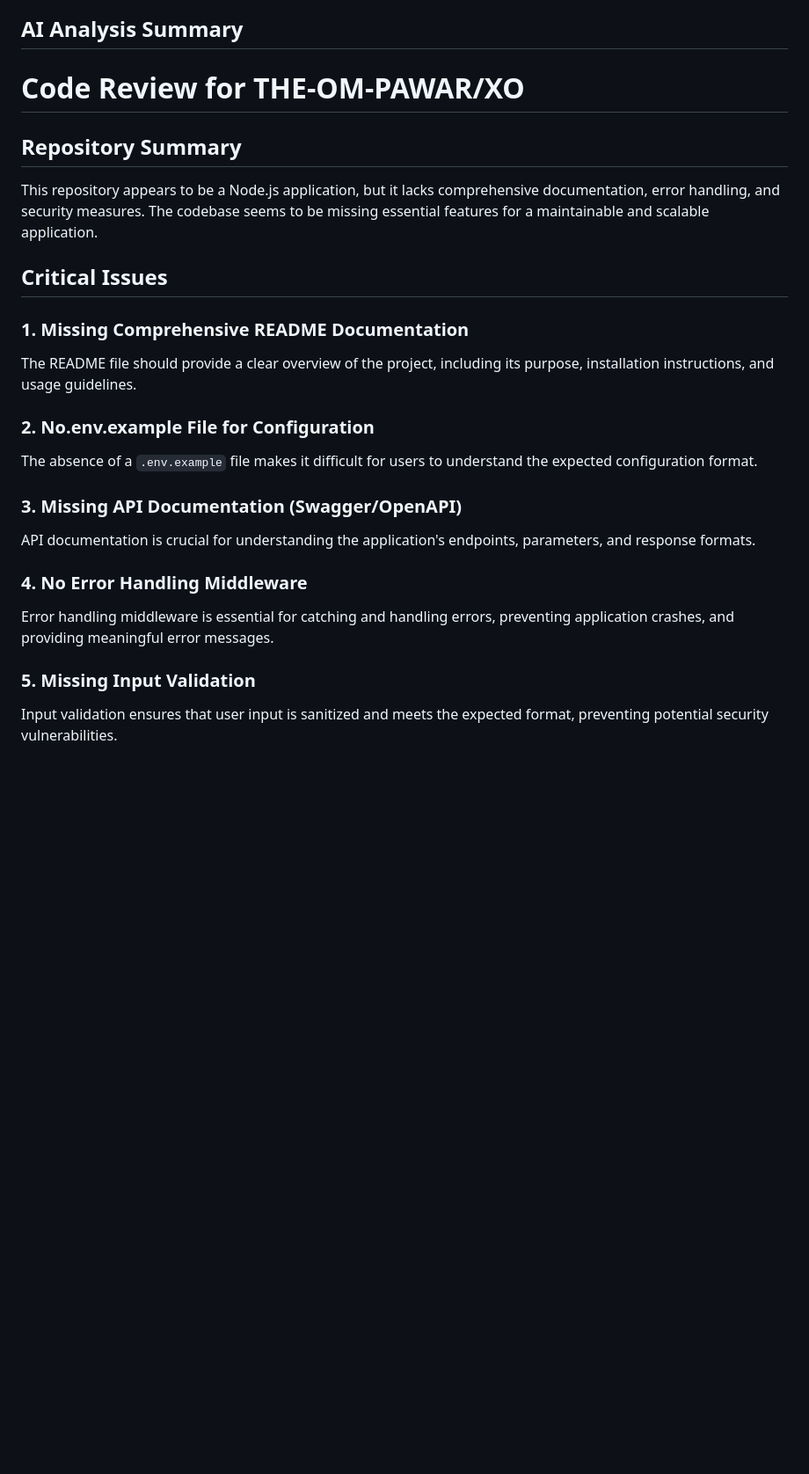
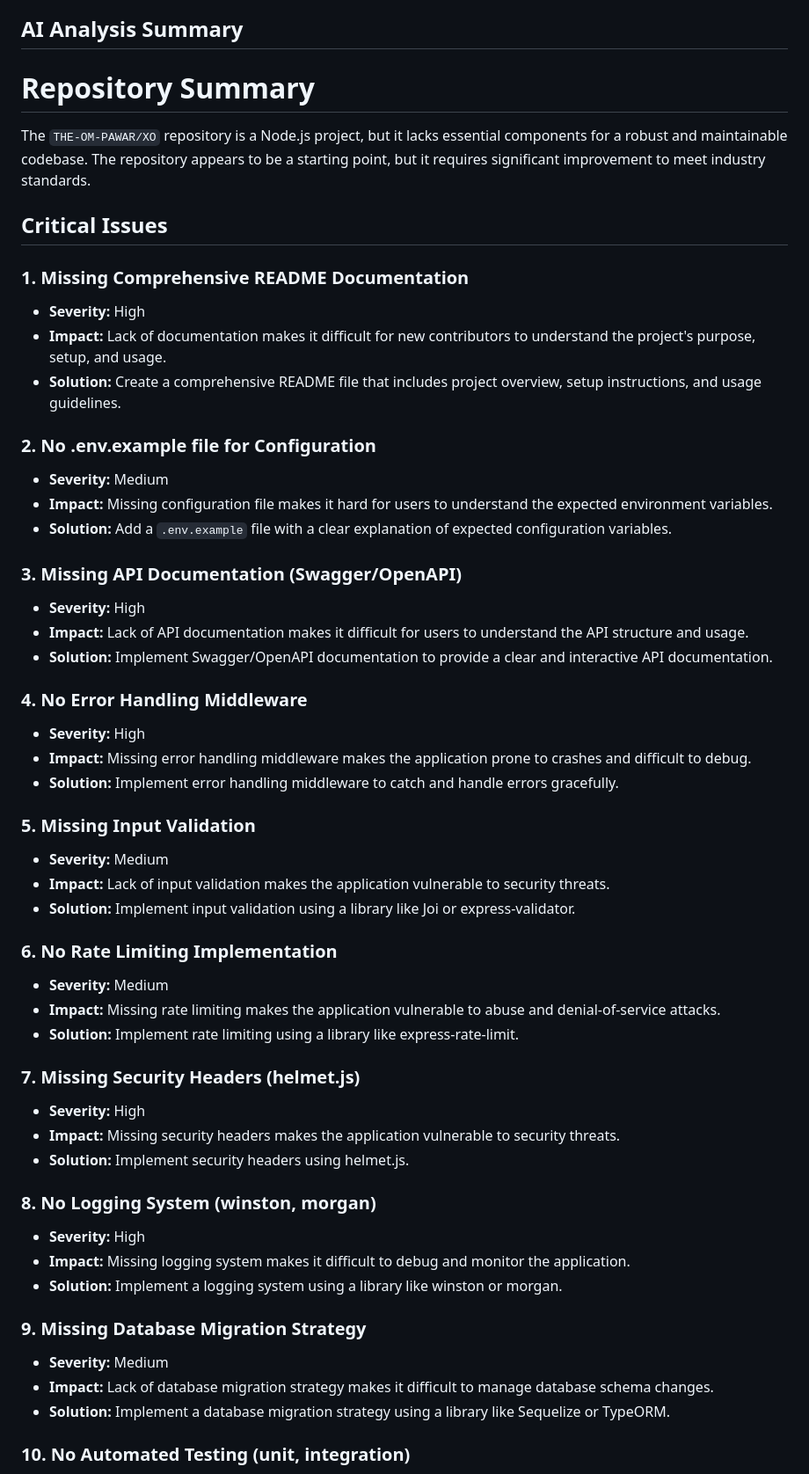
Before and after one commit to THE-OM-PAWAR/XO, a Markdown page: documentation.md, the part around one of its changes. Shown at 88% size. Rendered like a GitHub page; blank space fills up the shorter version.

```diff
--- a/documentation.md
+++ b/documentation.md
@@ -8,33 +8,67 @@
 
 ## AI Analysis Summary
 
-**Code Review for THE-OM-PAWAR/XO**
-=====================================
+**Repository Summary**
+=====================
 
-**Repository Summary**
----------------------
-
-This repository appears to be a Node.js application, but it lacks comprehensive documentation, error handling, and security measures. The codebase seems to be missing essential features for a maintainable and scalable application.
+The `THE-OM-PAWAR/XO` repository is a Node.js project, but it lacks essential components for a robust and maintainable codebase. The repository appears to be a starting point, but it requires significant improvement to meet industry standards.
 
 **Critical Issues**
-------------------
+-----------------
 
 ### 1. Missing Comprehensive README Documentation
 
-The README file should provide a clear overview of the project, including its purpose, installation instructions, and usage guidelines.
+* **Severity:** High
+* **Impact:** Lack of documentation makes it difficult for new contributors to understand the project's purpose, setup, and usage.
+* **Solution:** Create a comprehensive README file that includes project overview, setup instructions, and usage guidelines.
 
-### 2. No.env.example File for Configuration
+### 2. No .env.example file for Configuration
 
-The absence of a `.env.example` file makes it difficult for users to understand the expected configuration format.
+* **Severity:** Medium
+* **Impact:** Missing configuration file makes it hard for users to understand the expected environment variables.
+* **Solution:** Add a `.env.example` file with a clear explanation of expected configuration variables.
 
 ### 3. Missing API Documentation (Swagger/OpenAPI)
 
-API documentation is crucial for understanding the application's endpoints, parameters, and response formats.
+* **Severity:** High
+* **Impact:** Lack of API documentation makes it difficult for users to understand the API structure and usage.
+* **Solution:** Implement Swagger/OpenAPI documentation to provide a clear and interactive API documentation.
 
 ### 4. No Error Handling Middleware
 
-Error handling middleware is essential for catching and handling errors, preventing application crashes, and providing meaningful error messages.
+* **Severity:** High
+* **Impact:** Missing error handling middleware makes the application prone to crashes and difficult to debug.
+* **Solution:** Implement error handling middleware to catch and handle errors gracefully.
 
 ### 5. Missing Input Validation
 
-Input validation ensures that user input is sanitized and meets the expected format, preventing potential security vulnerabilities.
+* **Severity:** Medium
+* **Impact:** Lack of input validation makes the application vulnerable to security threats.
+* **Solution:** Implement input validation using a library like Joi or express-validator.
+
+### 6. No Rate Limiting Implementation
+
+* **Severity:** Medium
+* **Impact:** Missing rate limiting makes the application vulnerable to abuse and denial-of-service attacks.
+* **Solution:** Implement rate limiting using a library like express-rate-limit.
+
+### 7. Missing Security Headers (helmet.js)
+
+* **Severity:** High
+* **Impact:** Missing security headers makes the application vulnerable to security threats.
+* **Solution:** Implement security headers using helmet.js.
+
+### 8. No Logging System (winston, morgan)
+
+* **Severity:** High
+* **Impact:** Missing logging system makes it difficult to debug and monitor the application.
+* **Solution:** Implement a logging system using a library like winston or morgan.
+
+### 9. Missing Database Migration Strategy
+
+* **Severity:** Medium
+* **Impact:** Lack of database migration strategy makes it difficult to manage database schema changes.
+* **Solution:** Implement a database migration strategy using a library like Sequelize or TypeORM.
+
+### 10. No Automated Testing (unit, integration)
+
```
Also changed, not shown: other parts of documentation.md (+80 -70 lines).
